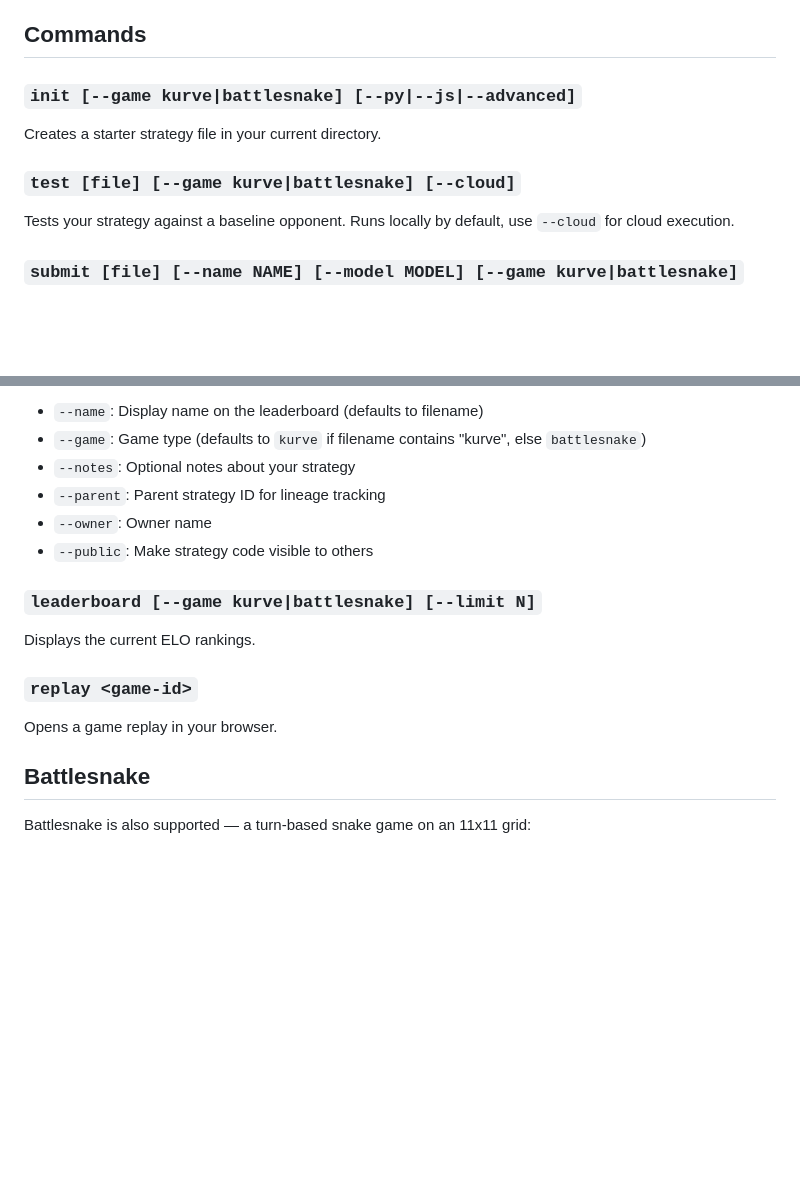
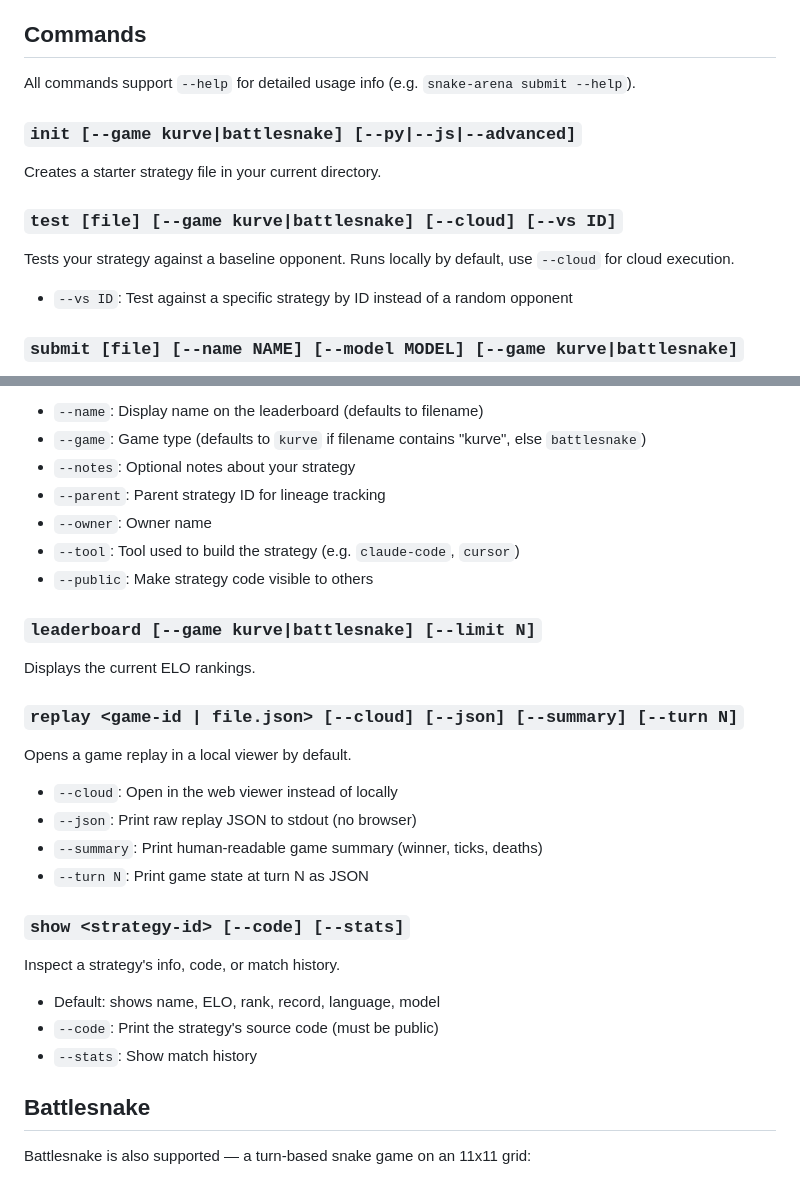
Before and after one commit to mattarderne/snake-arena, a Markdown page: README.md, 2 parts joined by grey strips. GitHub-like rendering; blank space fills up the shorter version.

Commit message:
Update README with new CLI commands and flags
Document show command, replay flags (--json, --summary, --turn),
test --vs, --tool flag, and --help availability.

Co-Authored-By: Claude Opus 4.6 <noreply@anthropic.com>

```diff
--- a/README.md
+++ b/README.md
@@ -64,13 +64,17 @@ def decide_move(data: dict) -> str:
 
 ## Commands
 
+All commands support `--help` for detailed usage info (e.g. `snake-arena submit --help`).
+
 ### `init [--game kurve|battlesnake] [--py|--js|--advanced]`
 
 Creates a starter strategy file in your current directory.
 
-### `test [file] [--game kurve|battlesnake] [--cloud]`
+### `test [file] [--game kurve|battlesnake] [--cloud] [--vs ID]`
 
 Tests your strategy against a baseline opponent. Runs locally by default, use `--cloud` for cloud execution.
+
+- `--vs ID`: Test against a specific strategy by ID instead of a random opponent
 
 ### `submit [file] [--name NAME] [--model MODEL] [--game kurve|battlesnake]`
 
@@ -85,15 +89,29 @@ Optional flags:
 - `--notes`: Optional notes about your strategy
 - `--parent`: Parent strategy ID for lineage tracking
 - `--owner`: Owner name
+- `--tool`: Tool used to build the strategy (e.g. `claude-code`, `cursor`)
 - `--public`: Make strategy code visible to others
 
 ### `leaderboard [--game kurve|battlesnake] [--limit N]`
 
 Displays the current ELO rankings.
 
-### `replay <game-id>`
+### `replay <game-id | file.json> [--cloud] [--json] [--summary] [--turn N]`
 
-Opens a game replay in your browser.
+Opens a game replay in a local viewer by default.
+
+- `--cloud`: Open in the web viewer instead of locally
+- `--json`: Print raw replay JSON to stdout (no browser)
+- `--summary`: Print human-readable game summary (winner, ticks, deaths)
+- `--turn N`: Print game state at turn N as JSON
+
+### `show <strategy-id> [--code] [--stats]`
+
+Inspect a strategy's info, code, or match history.
+
+- Default: shows name, ELO, rank, record, language, model
+- `--code`: Print the strategy's source code (must be public)
+- `--stats`: Show match history
 
 ## Battlesnake
 
```
